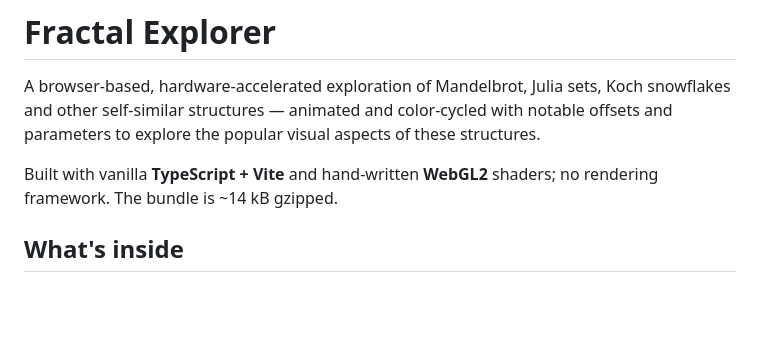
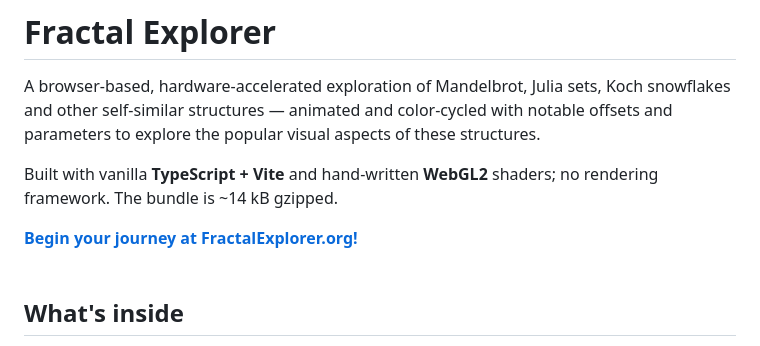
Before and after one commit to sonoransun/fractalexplorer, a Markdown page: README.md, the part around the change. GitHub-like rendering; blank space fills up the shorter version.

Commit message:
Add link to live site

```diff
--- a/README.md
+++ b/README.md
@@ -7,6 +7,10 @@ structures.
 
 Built with vanilla **TypeScript + Vite** and hand-written **WebGL2** shaders; no
 rendering framework. The bundle is ~14 kB gzipped.
+
+<a href="https://fractalexplorer.org/"><b>Begin your journey at FractalExplorer.org!</b></a>
+<br />
+<br />
 
 ## What's inside
 
```
